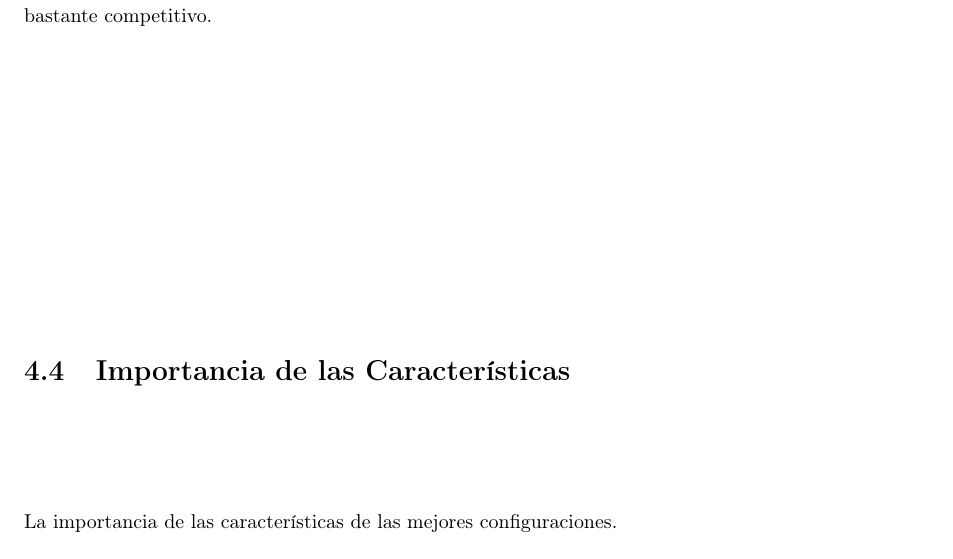
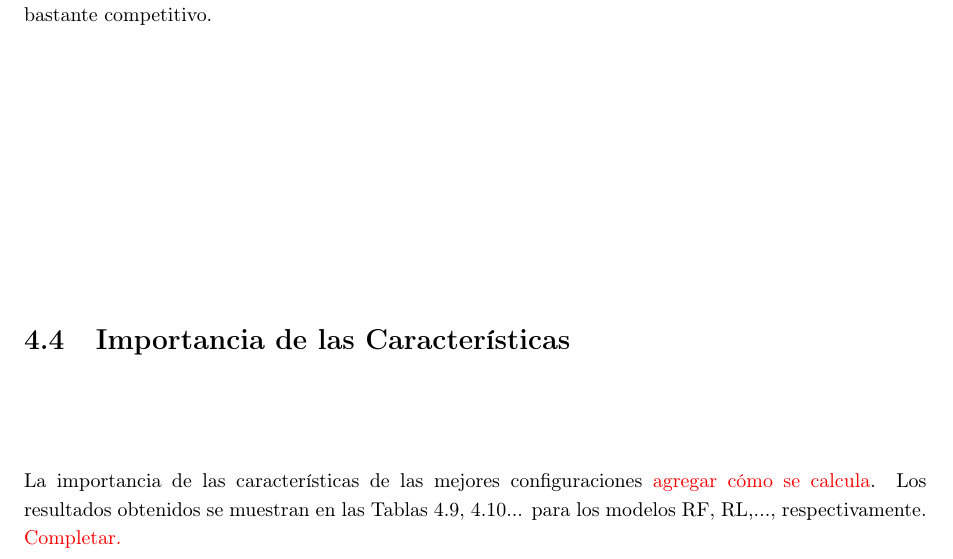
Before and after one commit to NicolasSeivane/Seivane_Nicolas_Proyecto_Integrador, a LaTeX thesis (Tex/EjemploTesis.tex): part of page 38 of 47, cut so that both start at the same text. Compiled offline with pdfLaTeX.

Commit message:
Detalles de formato y estilo

```diff
--- a/Tex/EjemploTesis.tex
+++ b/Tex/EjemploTesis.tex
@@ -10,7 +10,7 @@
 \usepackage[hidelinks]{hyperref}
 \usepackage{fancyhdr}
 \usepackage{incgraph,tikz}
-\usepackage{caption}
+%\usepackage{caption}
 \usepackage{subcaption}
 \usepackage{amsfonts}
 \usepackage{babel}
@@ -26,7 +26,6 @@
 \usepackage{cleveref}
 \usepackage{graphicx}
 \usepackage{longtable}
-\usepackage{float}
 \usepackage{booktabs}
 \usepackage{colortbl}
 \usepackage{multirow}
@@ -76,7 +75,7 @@ escapeinside={\%*}{*)}          % if you want to add a comment within your code
 
 \pagestyle{fancy}
 
-\restylefloat{table}
+%\restylefloat{table}
 
 
 \definecolor{TPcolor}{HTML}{A9D18E} % Verde claro para TP
@@ -1743,7 +1742,8 @@ En la Figura \ref{fig:mejores_modelos_multiclase} se observa que Random Forest o
 
 
 \section{Importancia de las Características}
-La importancia de las características de las mejores configuraciones.
+La importancia de las características de las mejores configuraciones \textcolor{red}{agregar cómo se calcula}.
+Los resultados obtenidos se muestran en las Tablas~\ref{tab:rf_importancia},~\ref{tab:rl_importancia_}... para los modelos RF, RL,..., respectivamente. \textcolor{red}{Completar.}
 
 \subsection{Random Forest}
 
```
Also changed, not shown: Tex/EjemploTesis.tex (2 more changed lines).
